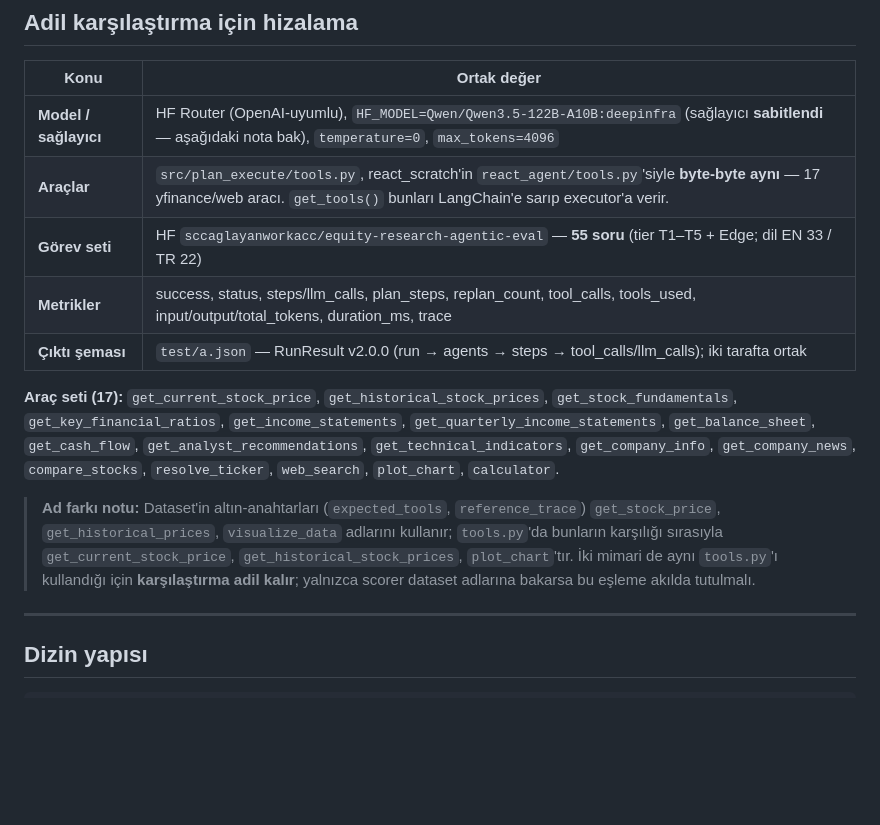
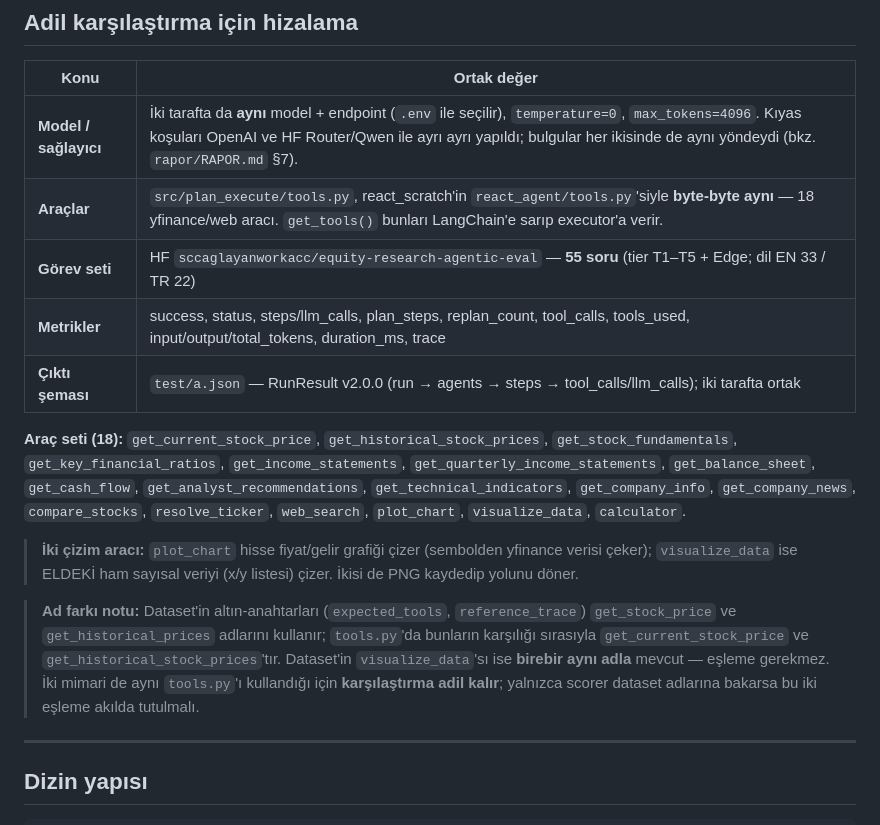
Before and after one commit to viserardil/planandexecute, a Markdown page: README.md, the part around one of its changes. Rendered like a GitHub page; blank space fills up the shorter version.

```diff
--- a/README.md
+++ b/README.md
@@ -57,25 +57,30 @@ böylece tek değişken mimaridir.
 
 | Konu | Ortak değer |
 |------|-------------|
-| **Model / sağlayıcı** | HF Router (OpenAI-uyumlu), `HF_MODEL=Qwen/Qwen3.5-122B-A10B:deepinfra` (sağlayıcı **sabitlendi** — aşağıdaki nota bak), `temperature=0`, `max_tokens=4096` |
-| **Araçlar** | `src/plan_execute/tools.py`, react_scratch'in `react_agent/tools.py`'siyle **byte-byte aynı** — 17 yfinance/web aracı. `get_tools()` bunları LangChain'e sarıp executor'a verir. |
+| **Model / sağlayıcı** | İki tarafta da **aynı** model + endpoint (`.env` ile seçilir), `temperature=0`, `max_tokens=4096`. Kıyas koşuları OpenAI ve HF Router/Qwen ile ayrı ayrı yapıldı; bulgular her ikisinde de aynı yöndeydi (bkz. `rapor/RAPOR.md` §7). |
+| **Araçlar** | `src/plan_execute/tools.py`, react_scratch'in `react_agent/tools.py`'siyle **byte-byte aynı** — 18 yfinance/web aracı. `get_tools()` bunları LangChain'e sarıp executor'a verir. |
 | **Görev seti** | HF `sccaglayanworkacc/equity-research-agentic-eval` — **55 soru** (tier T1–T5 + Edge; dil EN 33 / TR 22) |
 | **Metrikler** | success, status, steps/llm_calls, plan_steps, replan_count, tool_calls, tools_used, input/output/total_tokens, duration_ms, trace |
 | **Çıktı şeması** | `test/a.json` — RunResult v2.0.0 (run → agents → steps → tool_calls/llm_calls); iki tarafta ortak |
 
-**Araç seti (17):** `get_current_stock_price`, `get_historical_stock_prices`,
+**Araç seti (18):** `get_current_stock_price`, `get_historical_stock_prices`,
 `get_stock_fundamentals`, `get_key_financial_ratios`, `get_income_statements`,
 `get_quarterly_income_statements`, `get_balance_sheet`, `get_cash_flow`,
 `get_analyst_recommendations`, `get_technical_indicators`, `get_company_info`,
 `get_company_news`, `compare_stocks`, `resolve_ticker`, `web_search`, `plot_chart`,
-`calculator`.
+`visualize_data`, `calculator`.
+
+> **İki çizim aracı:** `plot_chart` hisse fiyat/gelir grafiği çizer (sembolden
+> yfinance verisi çeker); `visualize_data` ise ELDEKİ ham sayısal veriyi (x/y listesi)
+> çizer. İkisi de PNG kaydedip yolunu döner.
 
 > **Ad farkı notu:** Dataset'in altın-anahtarları (`expected_tools`,
-> `reference_trace`) `get_stock_price`, `get_historical_prices`, `visualize_data`
-> adlarını kullanır; `tools.py`'da bunların karşılığı sırasıyla
-> `get_current_stock_price`, `get_historical_stock_prices`, `plot_chart`'tır. İki
-> mimari de aynı `tools.py`'ı kullandığı için **karşılaştırma adil kalır**; yalnızca
-> scorer dataset adlarına bakarsa bu eşleme akılda tutulmalı.
+> `reference_trace`) `get_stock_price` ve `get_historical_prices` adlarını kullanır;
+> `tools.py`'da bunların karşılığı sırasıyla `get_current_stock_price` ve
+> `get_historical_stock_prices`'tır. Dataset'in `visualize_data`'sı ise **birebir aynı
+> adla** mevcut — eşleme gerekmez. İki mimari de aynı `tools.py`'ı kullandığı için
+> **karşılaştırma adil kalır**; yalnızca scorer dataset adlarına bakarsa bu iki eşleme
+> akılda tutulmalı.
 
 ---
 
```
Also changed, not shown: other parts of README.md (+19 -10 lines).
